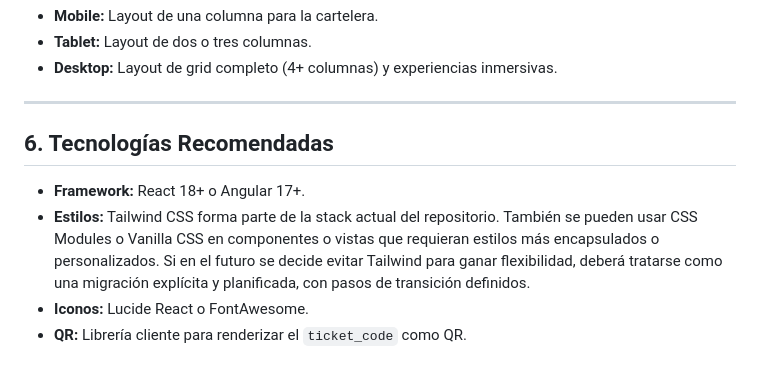
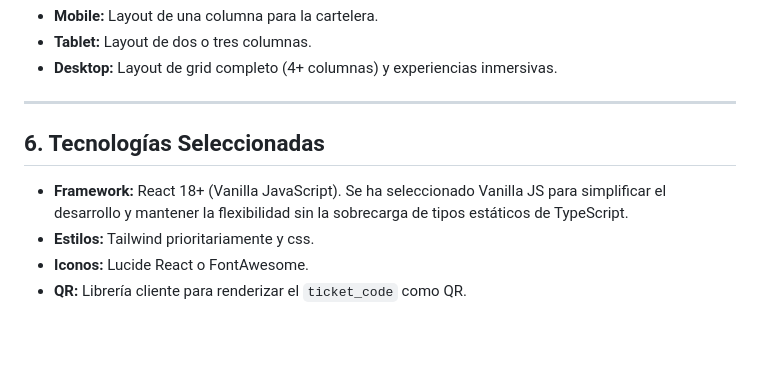
Before and after one commit to JosManMor/cine_web, a Markdown page: docs/frontend-design-system.md, the part around the change. GitHub-like rendering; blank space fills up the shorter version.

Commit message:
docs(frontend): design just tailwind and few css

```diff
--- a/docs/frontend-design-system.md
+++ b/docs/frontend-design-system.md
@@ -117,9 +117,9 @@ El frontend se comunicará con el backend a través de la API REST definida en l
 
 ---
 
-## 6. Tecnologías Recomendadas
+## 6. Tecnologías Seleccionadas
 
-- **Framework:** React 18+ o Angular 17+.
-- **Estilos:** Tailwind CSS forma parte de la stack actual del repositorio. También se pueden usar CSS Modules o Vanilla CSS en componentes o vistas que requieran estilos más encapsulados o personalizados. Si en el futuro se decide evitar Tailwind para ganar flexibilidad, deberá tratarse como una migración explícita y planificada, con pasos de transición definidos.
+- **Framework:** React 18+ (Vanilla JavaScript). Se ha seleccionado Vanilla JS para simplificar el desarrollo y mantener la flexibilidad sin la sobrecarga de tipos estáticos de TypeScript.
+- **Estilos:** Tailwind prioritariamente y css.
 - **Iconos:** Lucide React o FontAwesome.
 - **QR:** Librería cliente para renderizar el `ticket_code` como QR.
```
